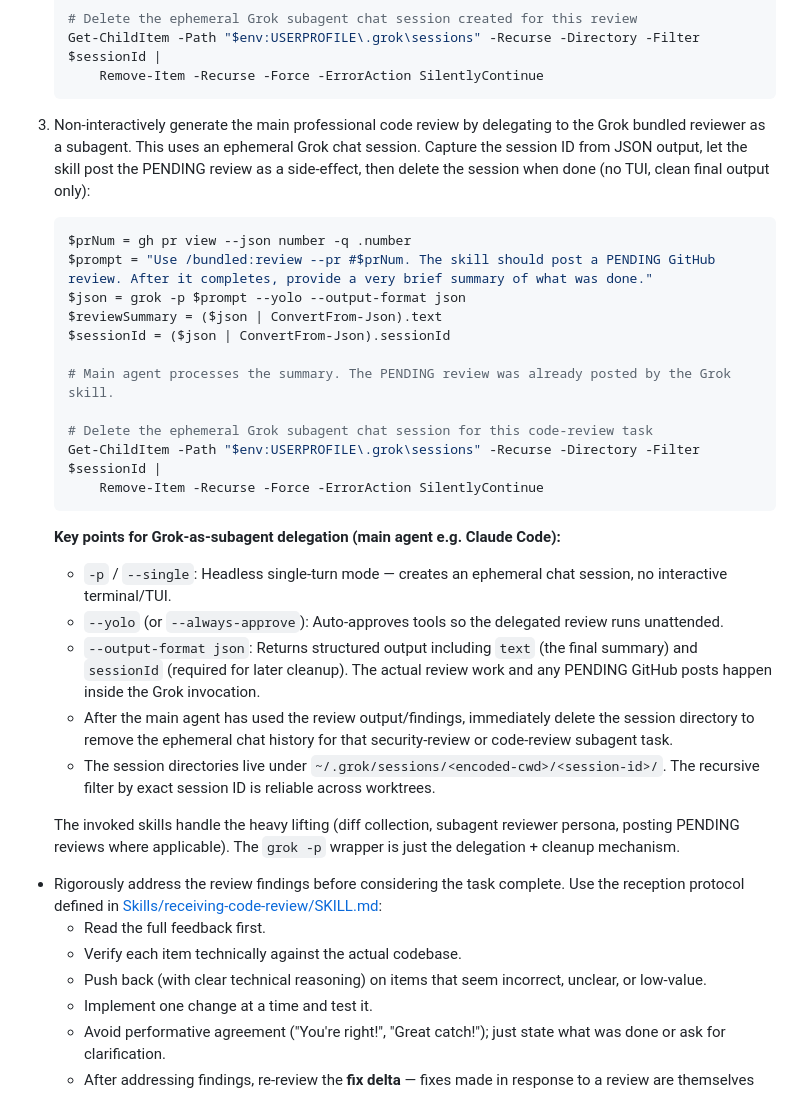
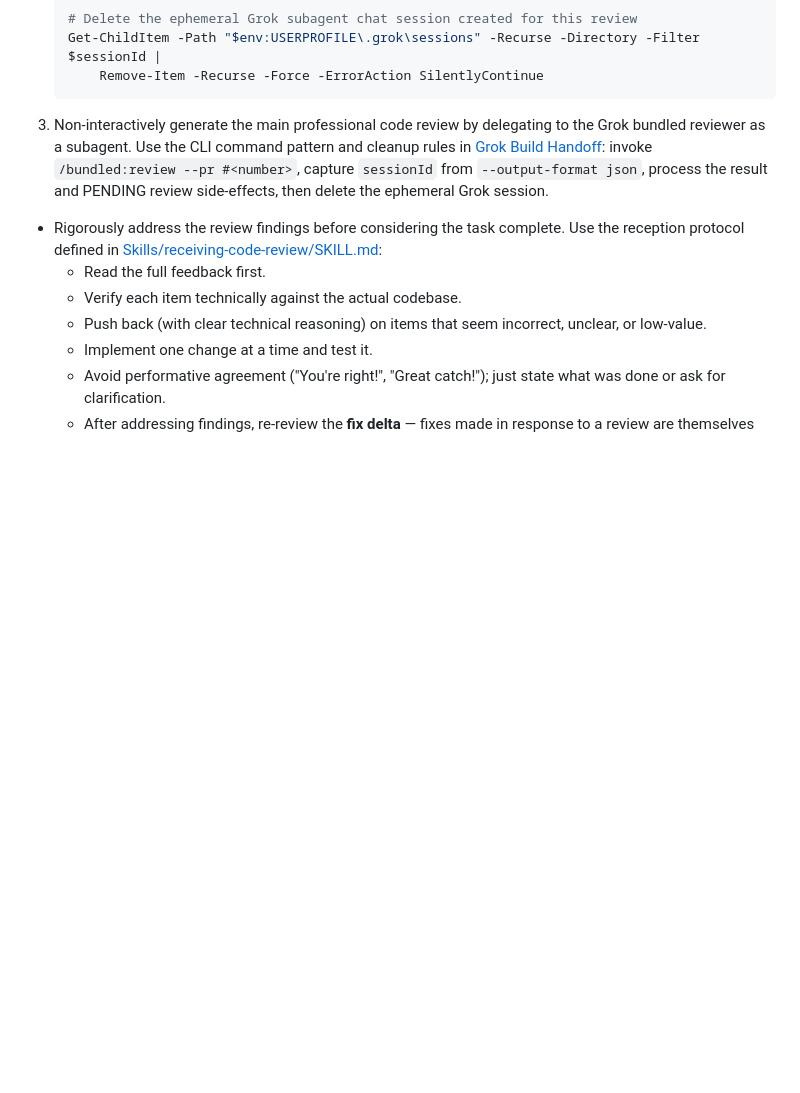
Before and after one commit to RavindraTarunokusumo/perpetual-analyst, a Markdown page: AGENTS.md, the part around one of its changes. Drawn GitHub-style; blank space fills up the shorter version.

Commit message:
docs(workflow): centralize Grok CLI handoff details

````diff
--- a/AGENTS.md
+++ b/AGENTS.md
@@ -108,29 +130,7 @@ During implementation:
        Remove-Item -Recurse -Force -ErrorAction SilentlyContinue
    ```
 
-3. Non-interactively generate the main professional code review by delegating to the Grok bundled reviewer as a subagent. This uses an ephemeral Grok chat session. Capture the session ID from JSON output, let the skill post the PENDING review as a side-effect, then delete the session when done (no TUI, clean final output only):
-   ```powershell
-   $prNum = gh pr view --json number -q .number
-   $prompt = "Use /bundled:review --pr #$prNum. The skill should post a PENDING GitHub review. After it completes, provide a very brief summary of what was done."
-   $json = grok -p $prompt --yolo --output-format json
-   $reviewSummary = ($json | ConvertFrom-Json).text
-   $sessionId = ($json | ConvertFrom-Json).sessionId
-
-   # Main agent processes the summary. The PENDING review was already posted by the Grok skill.
-
-   # Delete the ephemeral Grok subagent chat session for this code-review task
-   Get-ChildItem -Path "$env:USERPROFILE\.grok\sessions" -Recurse -Directory -Filter $sessionId |
-       Remove-Item -Recurse -Force -ErrorAction SilentlyContinue
-   ```
-
-   **Key points for Grok-as-subagent delegation (main agent e.g. Claude Code):**
-   - `-p` / `--single`: Headless single-turn mode — creates an ephemeral chat session, no interactive terminal/TUI.
-   - `--yolo` (or `--always-approve`): Auto-approves tools so the delegated review runs unattended.
-   - `--output-format json`: Returns structured output including `text` (the final summary) and `sessionId` (required for later cleanup). The actual review work and any PENDING GitHub posts happen inside the Grok invocation.
-   - After the main agent has used the review output/findings, immediately delete the session directory to remove the ephemeral chat history for that security-review or code-review subagent task.
-   - The session directories live under `~/.grok/sessions/<encoded-cwd>/<session-id>/`. The recursive filter by exact session ID is reliable across worktrees.
-
-   The invoked skills handle the heavy lifting (diff collection, subagent reviewer persona, posting PENDING reviews where applicable). The `grok -p` wrapper is just the delegation + cleanup mechanism.
+3. Non-interactively generate the main professional code review by delegating to the Grok bundled reviewer as a subagent. Use the CLI command pattern and cleanup rules in [Grok Build Handoff](#grok-build-handoff): invoke `/bundled:review --pr #<number>`, capture `sessionId` from `--output-format json`, process the result and PENDING review side-effects, then delete the ephemeral Grok session.
 
 - Rigorously address the review findings before considering the task complete. Use the reception protocol defined in [Skills/receiving-code-review/SKILL.md](Skills/receiving-code-review/SKILL.md):
   - Read the full feedback first.
````
Also changed, not shown: other parts of AGENTS.md (+22 -0 lines), CLAUDE.md (+23 -23 lines), docs/insights.md (+2 -0 lines).
